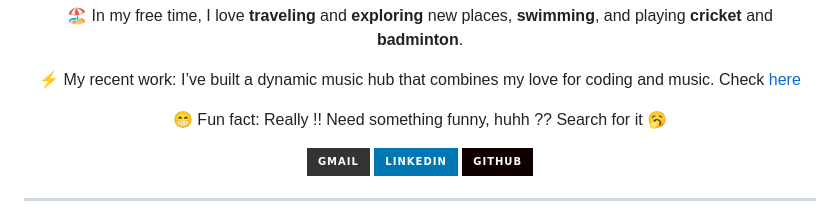
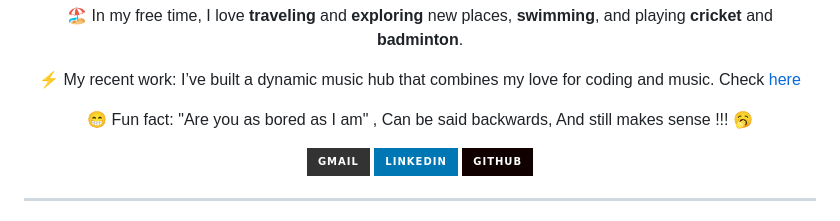
Before and after one commit to Mohit-Jangid/Mohit-Jangid, a Markdown page: README.md, the part around the change. Rendered like a GitHub page; badges without logos.

```diff
--- a/README.md
+++ b/README.md
@@ -27,7 +27,7 @@
 
 ⚡ My recent work: I’ve built a dynamic music hub that combines my love for coding and music. Check [here](https://sunnyoneight.vercel.app/)
 
-😁 Fun fact: Really !! Need something funny, huhh ?? Search for it 🥱
+😁 Fun fact: "Are you as bored as I am" , Can be said backwards, And still makes sense !!! 🥱
 
 </div>
 
```
